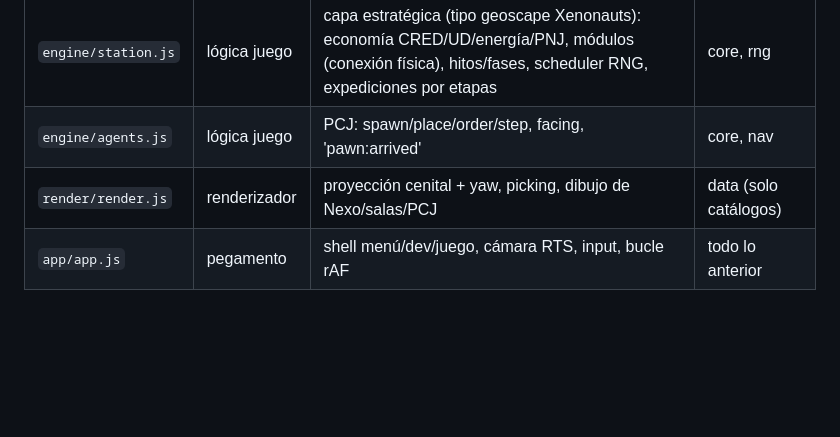
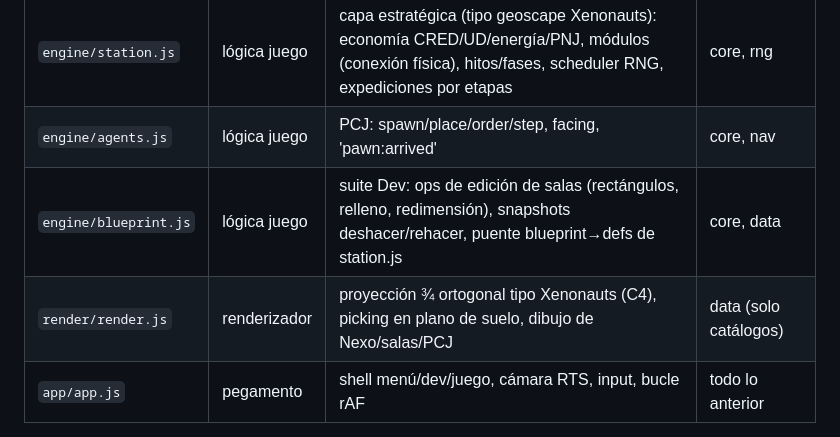
Before and after one commit to pickatroll12-arch/UGS, a Markdown page: PROMPT_MAESTRO.md, the part around the change. GitHub-like rendering; blank space fills up the shorter version.

```diff
--- a/PROMPT_MAESTRO.md
+++ b/PROMPT_MAESTRO.md
@@ -64,7 +64,8 @@ Hoy sí. Debe seguir siendo sí siempre.
 | `engine/engine.js` | lógica juego | runtime por Nexo: eventos shift/rotate/orbit/carousel, bus, paso fijo | core, render (solo pose math) |
 | `engine/station.js` | lógica juego | capa estratégica (tipo geoscape Xenonauts): economía CRED/UD/energía/PNJ, módulos (conexión física), hitos/fases, scheduler RNG, expediciones por etapas | core, rng |
 | `engine/agents.js` | lógica juego | PCJ: spawn/place/order/step, facing, 'pawn:arrived' | core, nav |
-| `render/render.js` | renderizador | proyección cenital + yaw, picking, dibujo de Nexo/salas/PCJ | data (solo catálogos) |
+| `engine/blueprint.js` | lógica juego | suite Dev: ops de edición de salas (rectángulos, relleno, redimensión), snapshots deshacer/rehacer, puente blueprint→defs de station.js | core, data |
+| `render/render.js` | renderizador | proyección ¾ ortogonal tipo Xenonauts (C4), picking en plano de suelo, dibujo de Nexo/salas/PCJ | data (solo catálogos) |
 | `app/app.js` | pegamento | shell menú/dev/juego, cámara RTS, input, bucle rAF | todo lo anterior |
 
 **Contratos del modelo (C1-C3), INQUEBRANTABLES** (nacidos del feedback humano):
```
Also changed, not shown: README.md (+32 -5 lines).
